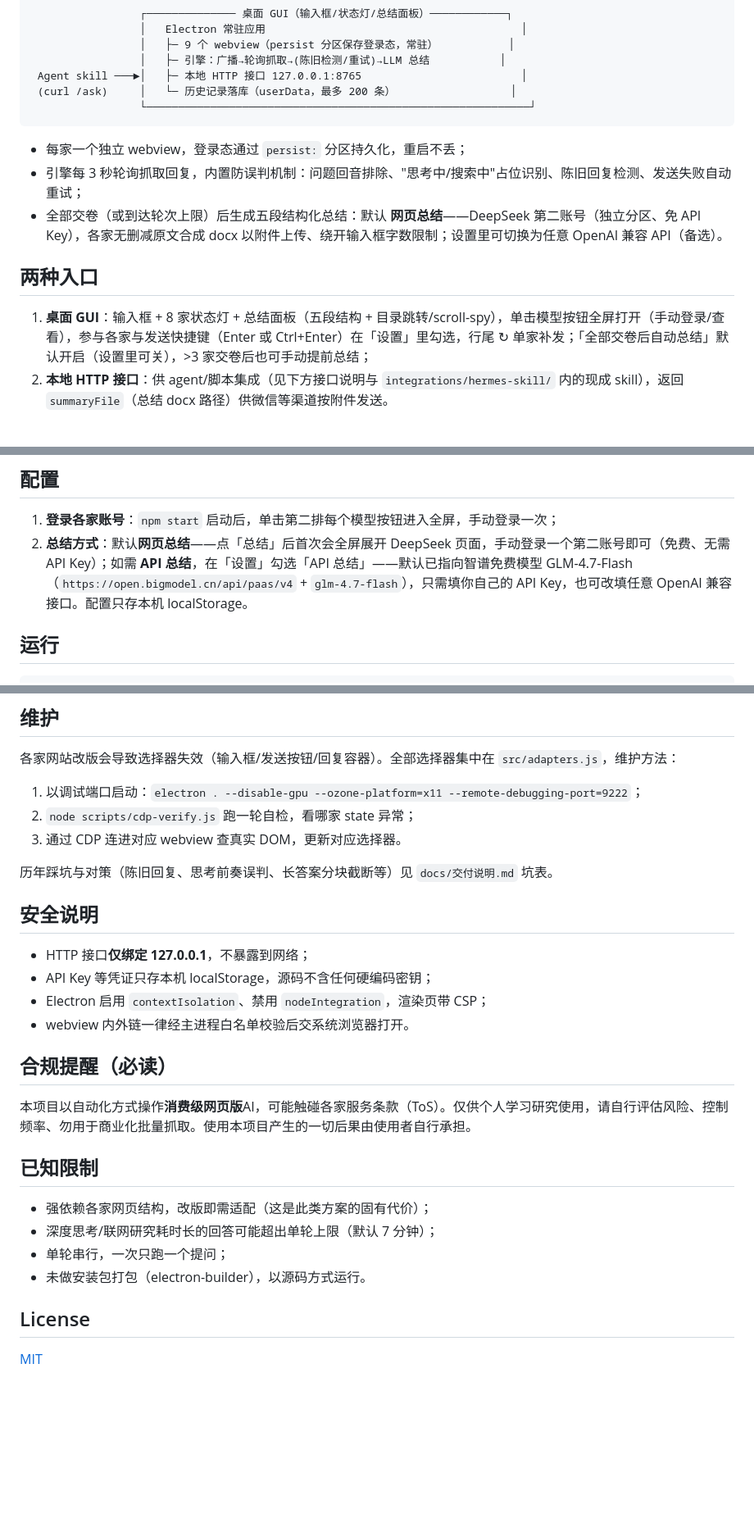
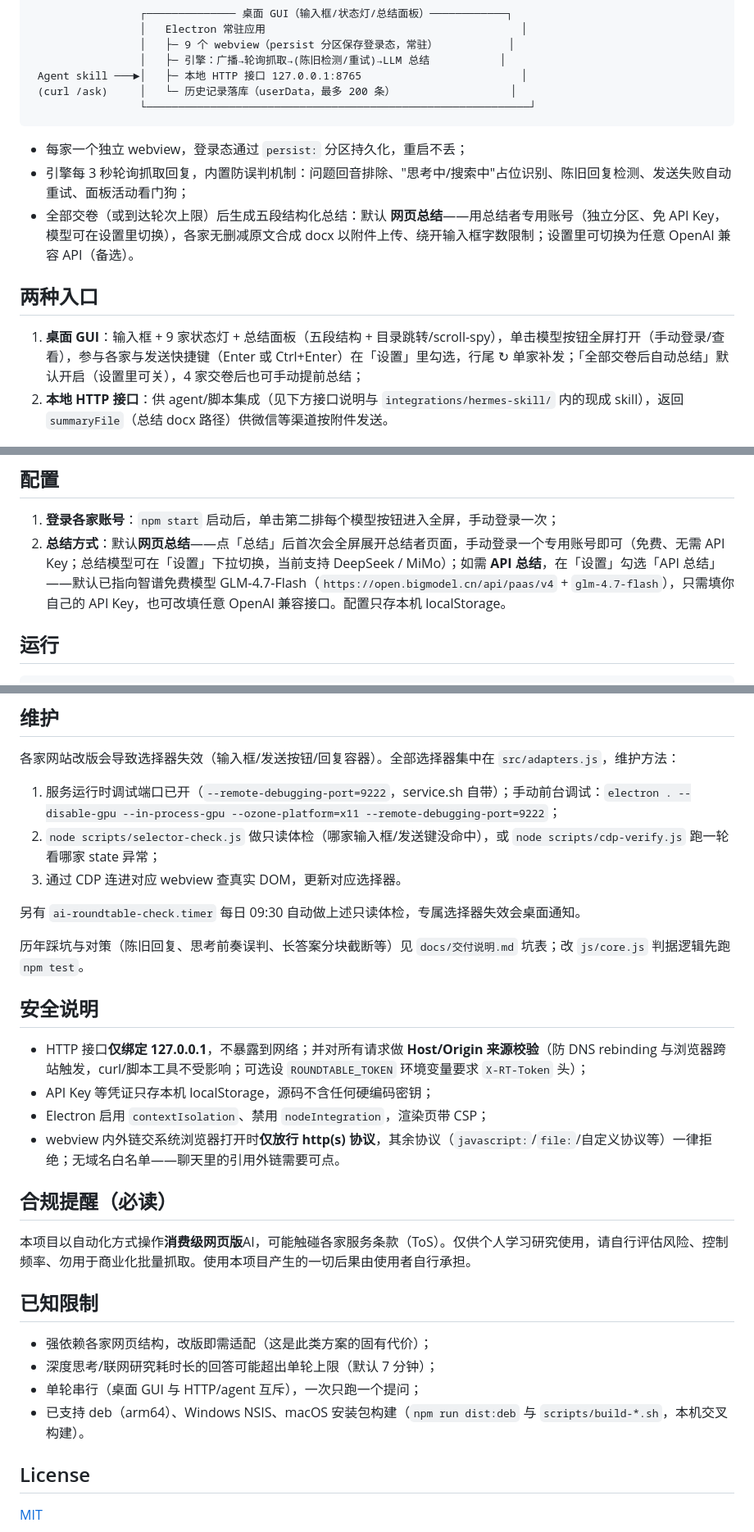
Before and after one commit to sundanan/ai-roundtable, a Markdown page: README.md, 3 parts joined by grey strips. Shown at 82% size. GitHub-like rendering; blank space fills up the shorter version.

Commit message:
文档口径与实现对齐：README/使用说明书失真修正
- 安全说明：外链真实策略是「仅放行 http(s) 协议、拒绝其余协议」，
  并非域名白名单；补充 Host/Origin 来源校验与可选 ROUNDTABLE_TOKEN
- 8 家→9 家（桌面 GUI 状态灯、总结模型数、说明书多处）
- 总结者账号描述：固定 DeepSeek → 模型可在设置切换（DeepSeek/MiMo）
- HTTP 接口表：补 async 参数、/ask/status 端点，耗时口径 1–12 分钟
- 已知限制：「未做安装包打包」失真 → 已支持 deb/NSIS/macOS 构建
- 维护段：调试命令补 --in-process-gpu（本机缺它必崩）；补每日只读
  自检与 npm test 说明

````diff
--- a/README.md
+++ b/README.md
@@ -24,12 +24,12 @@
 ```
 
 - 每家一个独立 webview，登录态通过 `persist:` 分区持久化，重启不丢；
-- 引擎每 3 秒轮询抓取回复，内置防误判机制：问题回音排除、"思考中/搜索中"占位识别、陈旧回复检测、发送失败自动重试；
-- 全部交卷（或到达轮次上限）后生成五段结构化总结：默认 **网页总结**——DeepSeek 第二账号（独立分区、免 API Key），各家无删减原文合成 docx 以附件上传、绕开输入框字数限制；设置里可切换为任意 OpenAI 兼容 API（备选）。
+- 引擎每 3 秒轮询抓取回复，内置防误判机制：问题回音排除、"思考中/搜索中"占位识别、陈旧回复检测、发送失败自动重试、面板活动看门狗；
+- 全部交卷（或到达轮次上限）后生成五段结构化总结：默认 **网页总结**——用总结者专用账号（独立分区、免 API Key，模型可在设置里切换），各家无删减原文合成 docx 以附件上传、绕开输入框字数限制；设置里可切换为任意 OpenAI 兼容 API（备选）。
 
 ## 两种入口
 
-1. **桌面 GUI**：输入框 + 8 家状态灯 + 总结面板（五段结构 + 目录跳转/scroll-spy），单击模型按钮全屏打开（手动登录/查看），参与各家与发送快捷键（Enter 或 Ctrl+Enter）在「设置」里勾选，行尾 ↻ 单家补发；「全部交卷后自动总结」默认开启（设置里可关），>3 家交卷后也可手动提前总结；
+1. **桌面 GUI**：输入框 + 9 家状态灯 + 总结面板（五段结构 + 目录跳转/scroll-spy），单击模型按钮全屏打开（手动登录/查看），参与各家与发送快捷键（Enter 或 Ctrl+Enter）在「设置」里勾选，行尾 ↻ 单家补发；「全部交卷后自动总结」默认开启（设置里可关），4 家交卷后也可手动提前总结；
 2. **本地 HTTP 接口**：供 agent/脚本集成（见下方接口说明与 `integrations/hermes-skill/` 内的现成 skill），返回 `summaryFile`（总结 docx 路径）供微信等渠道按附件发送。
 
 ## 安装
@@ -47,7 +47,7 @@ Electron 需要显示环境（窗口与 webview 必须真实渲染），无头
 ## 配置
 
 1. **登录各家账号**：`npm start` 启动后，单击第二排每个模型按钮进入全屏，手动登录一次；
-2. **总结方式**：默认**网页总结**——点「总结」后首次会全屏展开 DeepSeek 页面，手动登录一个第二账号即可（免费、无需 API Key）；如需 **API 总结**，在「设置」勾选「API 总结」——默认已指向智谱免费模型 GLM-4.7-Flash（`https://open.bigmodel.cn/api/paas/v4` + `glm-4.7-flash`），只需填你自己的 API Key，也可改填任意 OpenAI 兼容接口。配置只存本机 localStorage。
+2. **总结方式**：默认**网页总结**——点「总结」后首次会全屏展开总结者页面，手动登录一个专用账号即可（免费、无需 API Key；总结模型可在「设置」下拉切换，当前支持 DeepSeek / MiMo）；如需 **API 总结**，在「设置」勾选「API 总结」——默认已指向智谱免费模型 GLM-4.7-Flash（`https://open.bigmodel.cn/api/paas/v4` + `glm-4.7-flash`），只需填你自己的 API Key，也可改填任意 OpenAI 兼容接口。配置只存本机 localStorage。
 
 ## 运行
 
@@ -83,18 +84,20 @@ curl -sS --max-time 460 -X POST http://127.0.0.1:8765/ask \
 
 各家网站改版会导致选择器失效（输入框/发送按钮/回复容器）。全部选择器集中在 `src/adapters.js`，维护方法：
 
-1. 以调试端口启动：`electron . --disable-gpu --ozone-platform=x11 --remote-debugging-port=9222`；
-2. `node scripts/cdp-verify.js` 跑一轮自检，看哪家 state 异常；
+1. 服务运行时调试端口已开（`--remote-debugging-port=9222`，service.sh 自带）；手动前台调试：`electron . --disable-gpu --in-process-gpu --ozone-platform=x11 --remote-debugging-port=9222`；
+2. `node scripts/selector-check.js` 做只读体检（哪家输入框/发送键没命中），或 `node scripts/cdp-verify.js` 跑一轮看哪家 state 异常；
 3. 通过 CDP 连进对应 webview 查真实 DOM，更新对应选择器。
 
-历年踩坑与对策（陈旧回复、思考前奏误判、长答案分块截断等）见 `docs/交付说明.md` 坑表。
+另有 `ai-roundtable-check.timer` 每日 09:30 自动做上述只读体检，专属选择器失效会桌面通知。
+
+历年踩坑与对策（陈旧回复、思考前奏误判、长答案分块截断等）见 `docs/交付说明.md` 坑表；改 `js/core.js` 判据逻辑先跑 `npm test`。
 
 ## 安全说明
 
-- HTTP 接口**仅绑定 127.0.0.1**，不暴露到网络；
+- HTTP 接口**仅绑定 127.0.0.1**，不暴露到网络；并对所有请求做 **Host/Origin 来源校验**（防 DNS rebinding 与浏览器跨站触发，curl/脚本工具不受影响；可选设 `ROUNDTABLE_TOKEN` 环境变量要求 `X-RT-Token` 头）；
 - API Key 等凭证只存本机 localStorage，源码不含任何硬编码密钥；
 - Electron 启用 `contextIsolation`、禁用 `nodeIntegration`，渲染页带 CSP；
-- webview 内外链一律经主进程白名单校验后交系统浏览器打开。
+- webview 内外链交系统浏览器打开时**仅放行 http(s) 协议**，其余协议（`javascript:`/`file:`/自定义协议等）一律拒绝；无域名白名单——聊天里的引用外链需要可点。
 
 ## 合规提醒（必读）
 
@@ -104,8 +107,8 @@ curl -sS --max-time 460 -X POST http://127.0.0.1:8765/ask \
 
 - 强依赖各家网页结构，改版即需适配（这是此类方案的固有代价）；
 - 深度思考/联网研究耗时长的回答可能超出单轮上限（默认 7 分钟）；
-- 单轮串行，一次只跑一个提问；
-- 未做安装包打包（electron-builder），以源码方式运行。
+- 单轮串行（桌面 GUI 与 HTTP/agent 互斥），一次只跑一个提问；
+- 已支持 deb（arm64）、Windows NSIS、macOS 安装包构建（`npm run dist:deb` 与 `scripts/build-*.sh`，本机交叉构建）。
 
 ## License
 
````
Also changed, not shown: other parts of README.md (+2 -1 lines), docs/AI圆桌-使用说明书.md (+6 -6 lines).
